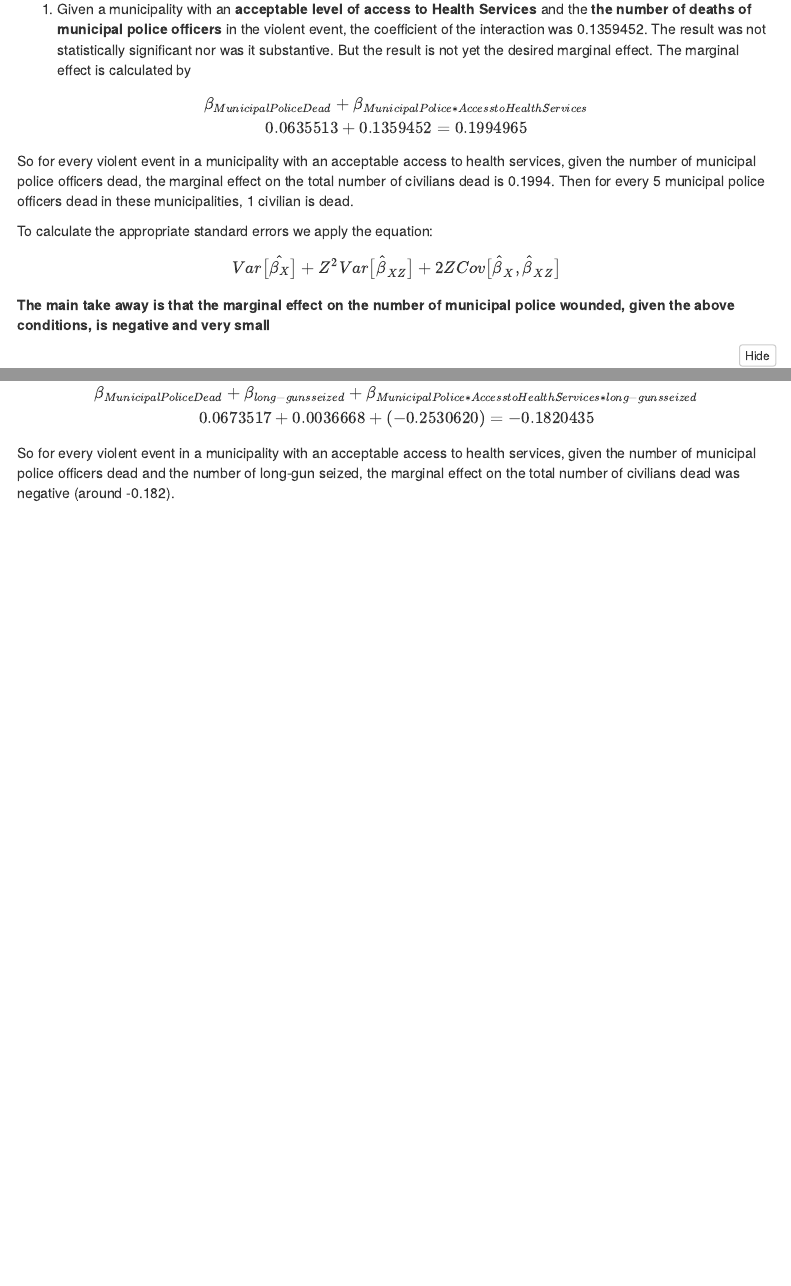
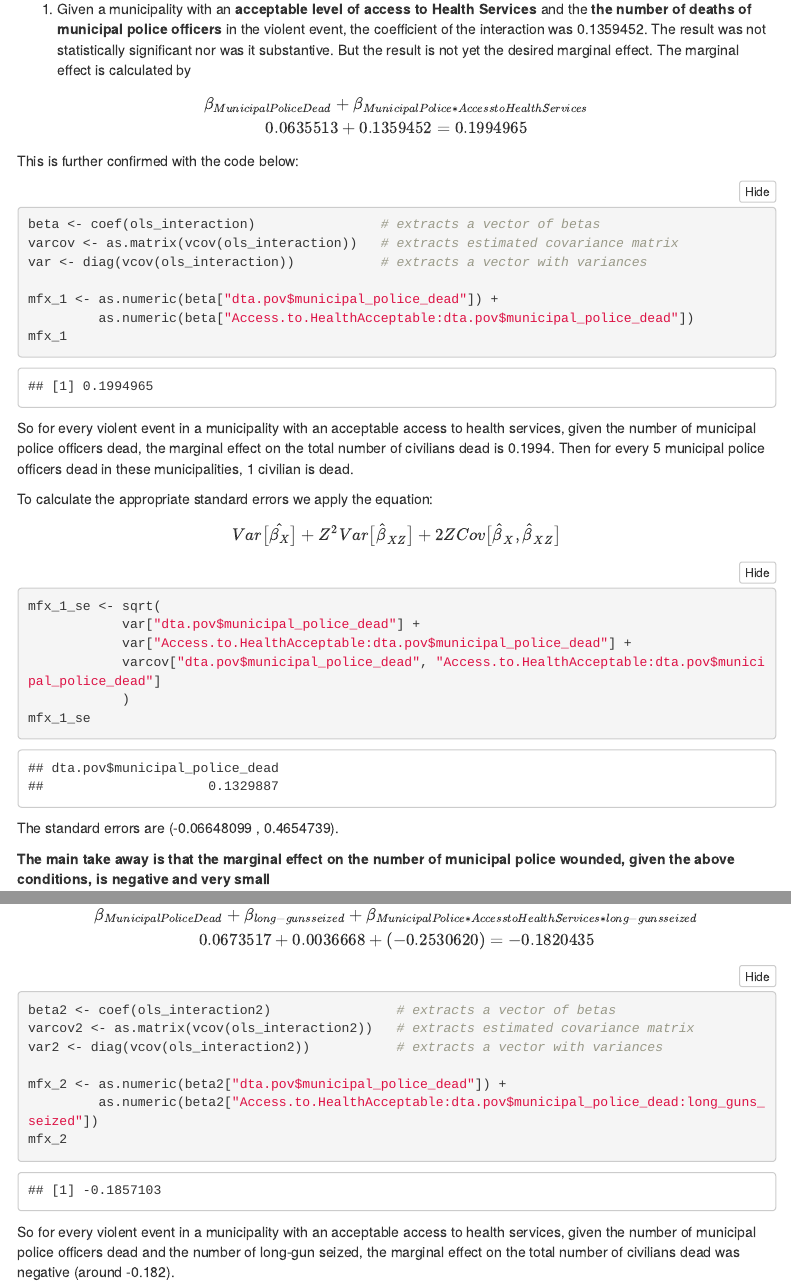
Before and after one commit to mhsmario/Data-Challenge-1, an R Markdown document (Data Challenge 3/src/Data Challenge 3.Rmd): the page in a window 1100 px wide, from 3350 px down, and a second part further down, joined at a grey line. Rendered offline with R 4.5, knitr and Pandoc, with nearby package versions; folded parts are opened; menus at the side of the page are left out.

Commit message:
Updated Data Challenge

````diff
--- a/Data Challenge 3/src/Data Challenge 3.Rmd
+++ b/Data Challenge 3/src/Data Challenge 3.Rmd
@@ -237,13 +237,36 @@ interaction was 0.1359452.  The result was not statistically significant nor was
 it substantive. But the result is not yet the desired marginal effect. The marginal
 effect is calculated by
 
-$$\beta_{Municipal Police Dead} + \beta_{Municipal Police * Access to Health Services} \\
-  0.0635513 + 0.1359452 = 0.1994965
-$$ So for every violent event in a municipality with an acceptable access to health services, given the number of municipal police officers dead, the marginal effect on the total number of civilians dead is 0.1994. Then for every 5 municipal police officers dead in these municipalities, 1 civilian is dead.
+$$\beta_{Municipal Police Dead} + \beta_{Municipal Police * Access to Health Services} \\ 0.0635513 + 0.1359452 = 0.1994965
+$$ This is further confirmed with the code below:
+
+```{r}
+beta <- coef(ols_interaction)                # extracts a vector of betas
+varcov <- as.matrix(vcov(ols_interaction))   # extracts estimated covariance matrix
+var <- diag(vcov(ols_interaction))           # extracts a vector with variances
+
+mfx_1 <- as.numeric(beta["dta.pov$municipal_police_dead"]) +
+         as.numeric(beta["Access.to.HealthAcceptable:dta.pov$municipal_police_dead"])
+mfx_1
+```
+
+So for every violent event in a municipality with an acceptable access to health services, given the number of municipal police officers dead, the marginal effect on the total number of civilians dead is 0.1994. Then for every 5 municipal police officers dead in these municipalities, 1 civilian is dead.
 
 To calculate the appropriate standard errors we apply the equation:
 
 $$Var\big[\hat{\beta_{X}}\big] + Z^{2}Var\big[\hat\beta_{XZ}\big] + 2ZCov\big[\hat\beta_{X},\hat\beta_{XZ}\big]$$
+
+```{r}
+mfx_1_se <- sqrt(
+            var["dta.pov$municipal_police_dead"] +
+            var["Access.to.HealthAcceptable:dta.pov$municipal_police_dead"] +
+            varcov["dta.pov$municipal_police_dead", "Access.to.HealthAcceptable:dta.pov$municipal_police_dead"]
+            )
+mfx_1_se
+```
+
+The standard errors are (-0.06648099 , 0.4654739).
+
  __The main take away is that the marginal effect on the number of municipal police wounded, given the above conditions, is negative and very small__
 
 
@@ -284,3 +307,11 @@ interaction was -0.2530620.  The result was not statistically significant nor wa
 $$\beta_{Municipal Police Dead} + \beta_{long-guns seized} + \beta_{Municipal Police * Access to Health Services * long-guns seized} \\
   0.0673517 + 0.0036668 + (-0.2530620) = -0.1820435$$
 
+```{r}
+beta2 <- coef(ols_interaction2)                # extracts a vector of betas
+varcov2 <- as.matrix(vcov(ols_interaction2))   # extracts estimated covariance matrix
+var2 <- diag(vcov(ols_interaction2))           # extracts a vector with variances
+
+mfx_2 <- as.numeric(beta2["dta.pov$municipal_police_dead"]) +
+         as.numeric(beta2["Access.to.HealthAcceptable:dta.pov$municipal_police_dead:long_guns_seized"])
+mfx_2
````
Also changed, not shown: Data Challenge 3/src/Data Challenge 3.Rmd (22 more changed lines).
